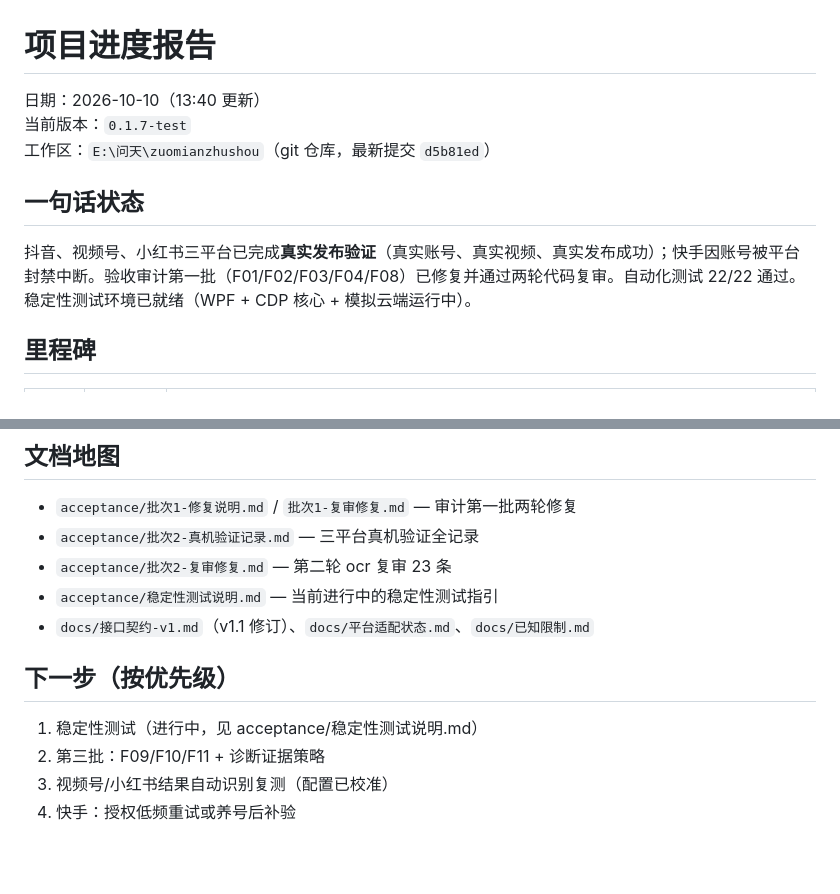
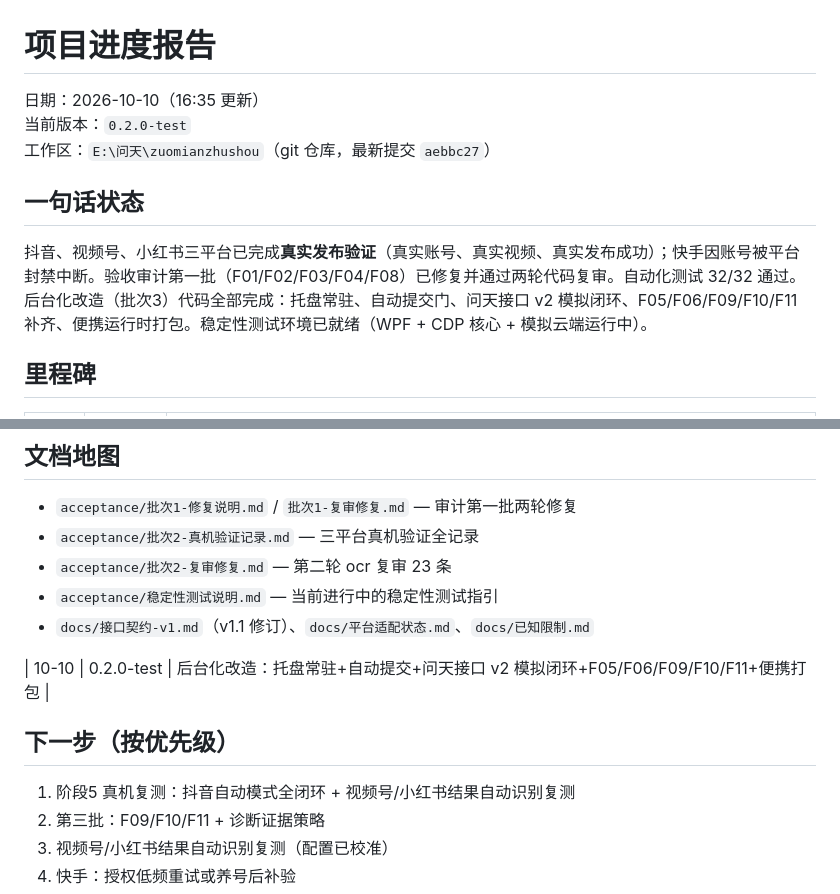
Before and after one commit to WhenHx/qianjiang-wentian-publish-assistant, a Markdown page: docs/项目进度.md, 2 parts joined by grey strips. GitHub-like rendering; blank space fills up the shorter version.

Commit message:
docs: 进度报告 0.2.0-test

```diff
--- a/docs/项目进度.md
+++ b/docs/项目进度.md
@@ -1,12 +1,12 @@
 # 项目进度报告
 
-日期：2026-10-10（13:40 更新）
-当前版本：`0.1.7-test`
-工作区：`E:\问天\zuomianzhushou`（git 仓库，最新提交 `d5b81ed`）
+日期：2026-10-10（16:35 更新）
+当前版本：`0.2.0-test`
+工作区：`E:\问天\zuomianzhushou`（git 仓库，最新提交 `aebbc27`）
 
 ## 一句话状态
 
-抖音、视频号、小红书三平台已完成**真实发布验证**（真实账号、真实视频、真实发布成功）；快手因账号被平台封禁中断。验收审计第一批（F01/F02/F03/F04/F08）已修复并通过两轮代码复审。自动化测试 22/22 通过。稳定性测试环境已就绪（WPF + CDP 核心 + 模拟云端运行中）。
+抖音、视频号、小红书三平台已完成**真实发布验证**（真实账号、真实视频、真实发布成功）；快手因账号被平台封禁中断。验收审计第一批（F01/F02/F03/F04/F08）已修复并通过两轮代码复审。自动化测试 32/32 通过。后台化改造（批次3）代码全部完成：托盘常驻、自动提交门、问天接口 v2 模拟闭环、F05/F06/F09/F10/F11 补齐、便携运行时打包。稳定性测试环境已就绪（WPF + CDP 核心 + 模拟云端运行中）。
 
 ## 里程碑
 
@@ -64,9 +64,11 @@
 - `acceptance/稳定性测试说明.md` — 当前进行中的稳定性测试指引
 - `docs/接口契约-v1.md`（v1.1 修订）、`docs/平台适配状态.md`、`docs/已知限制.md`
 
+| 10-10 | 0.2.0-test | 后台化改造：托盘常驻+自动提交+问天接口 v2 模拟闭环+F05/F06/F09/F10/F11+便携打包 |
+
 ## 下一步（按优先级）
 
-1. 稳定性测试（进行中，见 acceptance/稳定性测试说明.md）
+1. 阶段5 真机复测：抖音自动模式全闭环 + 视频号/小红书结果自动识别复测
 2. 第三批：F09/F10/F11 + 诊断证据策略
 3. 视频号/小红书结果自动识别复测（配置已校准）
 4. 快手：授权低频重试或养号后补验
```
